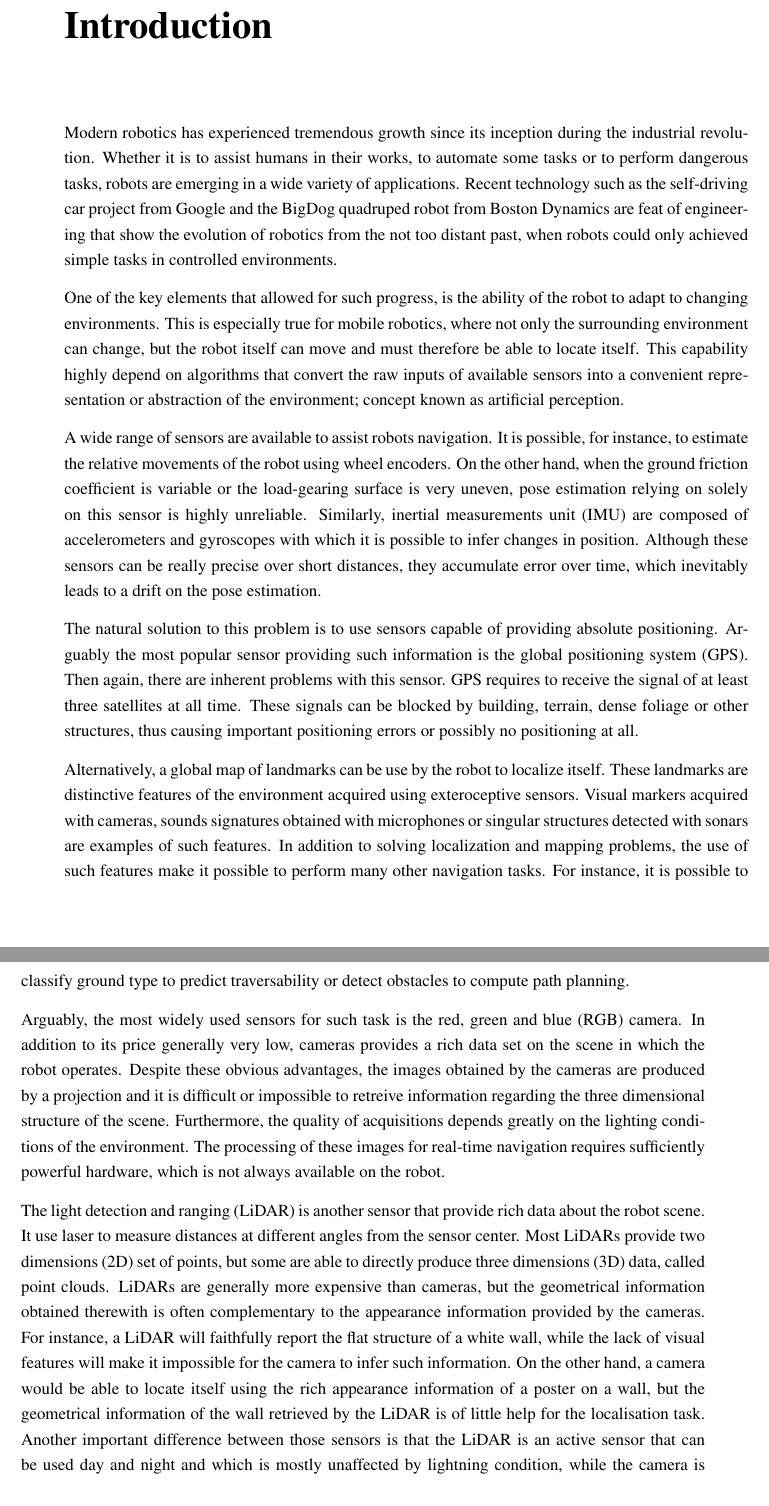
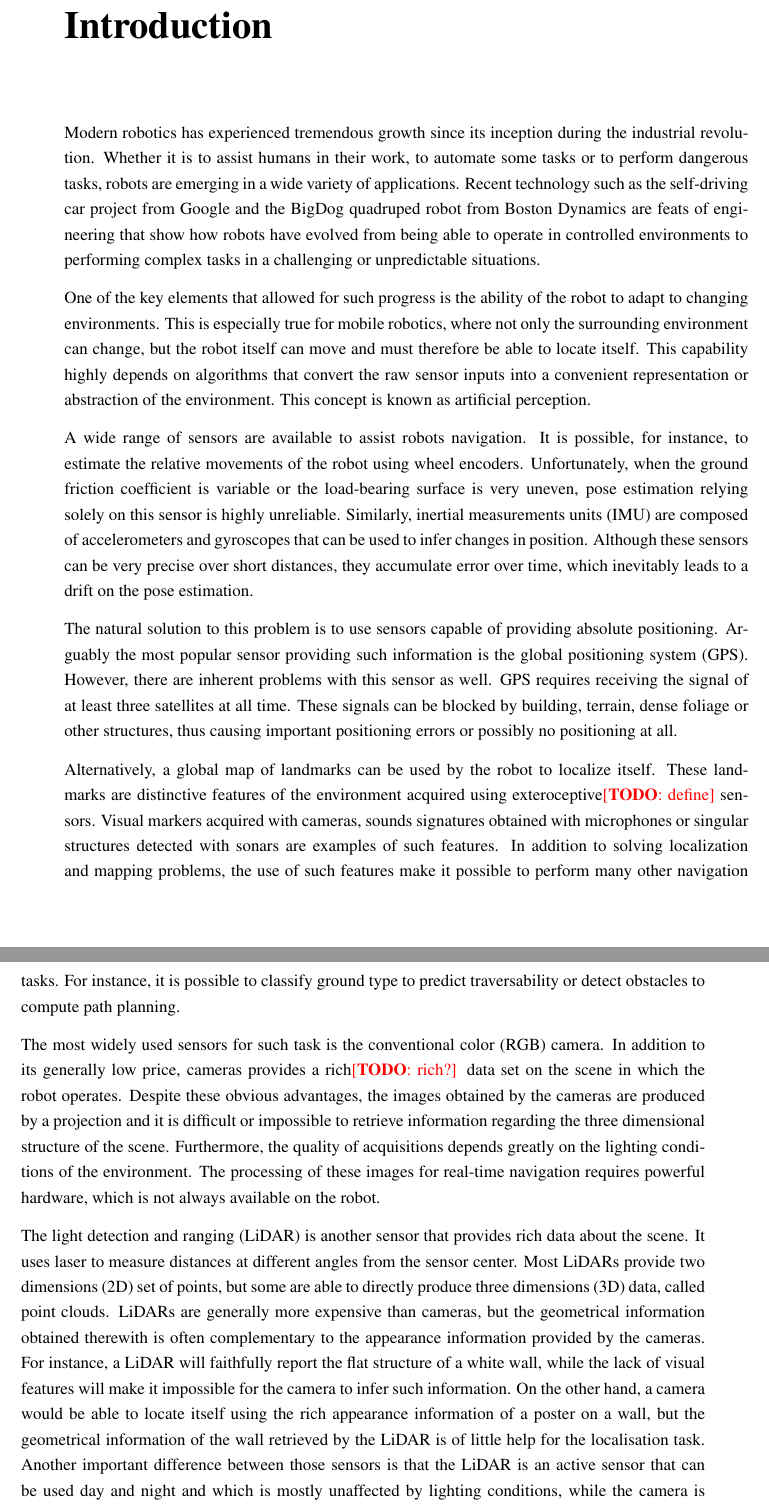
Before and after one commit to smichaud/ThesisMaster, a LaTeX thesis (Thesis/907192552.tex, which reads Thesis/tex/pre/intro.tex, Thesis/tex/util.tex): two parts of pages 13 and 14 of 62, joined at a grey line, cut so that both start at the same text. Compiled offline with pdfLaTeX.

Commit message:
did most of JF correction for intro

```diff
--- a/Thesis/tex/pre/intro.tex
+++ b/Thesis/tex/pre/intro.tex
@@ -1,16 +1,16 @@
 \chapter*{Introduction} \phantomsection\addcontentsline{toc}{chapter}{Introduction}
 
-Modern robotics has experienced tremendous growth since its inception during the industrial revolution. Whether it is to assist humans in their works, to automate some tasks or to perform dangerous tasks, robots are emerging in a wide variety of applications. Recent technology such as the self-driving car project from Google and the BigDog quadruped robot from Boston Dynamics are feat of engineering that show the evolution of robotics from the not too distant past, when robots could only achieved simple tasks in controlled environments.
+Modern robotics has experienced tremendous growth since its inception during the industrial revolution. Whether it is to assist humans in their work, to automate some tasks or to perform dangerous tasks, robots are emerging in a wide variety of applications. Recent technology such as the self-driving car project from Google and the BigDog quadruped robot from Boston Dynamics are feats of engineering that show how robots have evolved from being able to operate in controlled environments to performing complex tasks in a challenging or unpredictable situations.
 
-One of the key elements that allowed for such progress, is the ability of the robot to adapt to changing environments. This is especially true for mobile robotics, where not only the surrounding environment can change, but the robot itself can move and must therefore be able to locate itself. This capability highly depend on algorithms that convert the raw inputs of available sensors into a convenient representation or abstraction of the environment; concept known as artificial perception.
+One of the key elements that allowed for such progress is the ability of the robot to adapt to changing environments. This is especially true for mobile robotics, where not only the surrounding environment can change, but the robot itself can move and must therefore be able to locate itself. This capability highly depends on algorithms that convert the raw sensor inputs into a convenient representation or abstraction of the environment. This concept is known as artificial perception.
 
-A wide range of sensors are available to assist robots navigation. It is possible, for instance, to estimate the relative movements of the robot using wheel encoders. On the other hand, when the ground friction coefficient is variable or the load-gearing surface is very uneven, pose estimation relying on solely on this sensor is highly unreliable. Similarly, \gls*{imu} are composed of accelerometers and gyroscopes with which it is possible to infer changes in position. Although these sensors can be really precise over short distances, they accumulate error over time, which inevitably leads to a drift on the pose estimation.
+A wide range of sensors are available to assist robots navigation. It is possible, for instance, to estimate the relative movements of the robot using wheel encoders. Unfortunately, when the ground friction coefficient is variable or the load-bearing surface is very uneven, pose estimation relying solely on this sensor is highly unreliable. Similarly, \gls*{imu} are composed of accelerometers and gyroscopes that can be used to infer changes in position. Although these sensors can be very precise over short distances, they accumulate error over time, which inevitably leads to a drift on the pose estimation.
 
-The natural solution to this problem is to use sensors capable of providing absolute positioning. Arguably the most popular sensor providing such information is the \gls*{gps}. Then again, there are inherent problems with this sensor. \gls*{gps} requires to receive the signal of at least three satellites at all time. These signals can be blocked by building, terrain, dense foliage or other structures, thus causing important positioning errors or possibly no positioning at all.
+The natural solution to this problem is to use sensors capable of providing absolute positioning. Arguably the most popular sensor providing such information is the \gls*{gps}. However, there are inherent problems with this sensor as well. \gls*{gps} requires receiving the signal of at least three satellites at all time. These signals can be blocked by building, terrain, dense foliage or other structures, thus causing important positioning errors or possibly no positioning at all.
 
-Alternatively, a global map of landmarks can be use by the robot to localize itself. These landmarks are distinctive features of the environment acquired using exteroceptive sensors. Visual markers acquired with cameras, sounds signatures obtained with microphones or singular structures detected with sonars are examples of such features. In addition to solving localization and mapping problems, the use of such features make it possible to perform many other navigation tasks. For instance, it is possible to classify ground type to predict traversability or detect obstacles to compute path planning.
+Alternatively, a global map of landmarks can be used by the robot to localize itself. These landmarks are distinctive features of the environment acquired using exteroceptive\todo{define} sensors. Visual markers acquired with cameras, sounds signatures obtained with microphones or singular structures detected with sonars are examples of such features. In addition to solving localization and mapping problems, the use of such features make it possible to perform many other navigation tasks. For instance, it is possible to classify ground type to predict traversability or detect obstacles to compute path planning.
 
-Arguably, the most widely used sensors for such task is the \gls*{rgb} camera. In addition to its price generally very low, cameras provides a rich data set on the scene in which the robot operates. Despite these obvious advantages, the images obtained by the cameras are produced by a projection and it is difficult or impossible to retreive information regarding the three dimensional structure of the scene. Furthermore, the quality of acquisitions depends greatly on the lighting conditions of the environment. The processing of these images for real-time navigation requires sufficiently powerful hardware, which is not always available on the robot.
+The most widely used sensors for such task is the conventional \gls*{rgb} camera. In addition to its generally low price, cameras provides a rich\todo{rich?} data set on the scene in which the robot operates. Despite these obvious advantages, the images obtained by the cameras are produced by a projection and it is difficult or impossible to retrieve information regarding the three dimensional structure of the scene. Furthermore, the quality of acquisitions depends greatly on the lighting conditions of the environment. The processing of these images for real-time navigation requires powerful hardware, which is not always available on the robot.
 
-The \gls*{lidar} is another sensor that provide rich data about the robot scene. It use laser to measure distances at different angles from the sensor center. Most \gls*{lidar}s provide \gls*{2d} set of points, but some are able to directly produce \gls*{3d} data, called point clouds. \gls*{lidar}s are generally more expensive than cameras, but the geometrical information obtained therewith is often complementary to the appearance information provided by the cameras. For instance, a \gls*{lidar} will faithfully report the flat structure of a white wall, while the lack of visual features will make it impossible for the camera to infer such information. On the other hand, a camera would be able to locate itself using the rich appearance information of a poster on a wall, but the geometrical information of the wall retrieved by the \gls*{lidar} is of little help for the localisation task. Another important difference between those sensors is that the \gls*{lidar} is an active sensor that can be used day and night and which is mostly unaffected by lightning condition, while the camera is a passive sensor for which the compensation for changes in lightning condition is among the most challenging problems.
+The \gls*{lidar} is another sensor that provides rich data about the scene. It uses laser to measure distances at different angles from the sensor center. Most \gls*{lidar}s provide \gls*{2d} set of points, but some are able to directly produce \gls*{3d} data, called point clouds. \gls*{lidar}s are generally more expensive than cameras, but the geometrical information obtained therewith is often complementary to the appearance information provided by the cameras. For instance, a \gls*{lidar} will faithfully report the flat structure of a white wall, while the lack of visual features will make it impossible for the camera to infer such information. On the other hand, a camera would be able to locate itself using the rich appearance information of a poster on a wall, but the geometrical information of the wall retrieved by the \gls*{lidar} is of little help for the localisation task. Another important difference between those sensors is that the \gls*{lidar} is an active sensor that can be used day and night and which is mostly unaffected by lighting conditions, while the camera is a passive sensor for which the compensation for changes in lighting conditions is among the most challenging problems.
 
@@ -18,3 +18,4 @@ In Chapter~\ref{chap:literature_review} we will review existing literature about
 
 Subsequently, in Chapter~\ref{chap:lidar_snow}, we will briefly present the basics of how \gls*{lidar}s operate and how readings are theoretically affected when scanning small structures. This type of structures is likely to be found in many complex environments where the robot might need to navigate. We are interested in quantifying the impact the latter on the sensor readings. For that matter, we placed four different \gls*{lidar}s so as to acquire data during falling snow conditions. Using our experimental setup, we are able to evaluate the influence of snowflakes of various sizes and falling at different rates on the sensors measurements.
 
+Chapter~\ref{chap:slam} provides a higher level analysis of the influence of the environment on a navigation algorithm. In this case, we chose a state-of-the-art \gls*{lidar}-based place recognition algorithm and we compared the results obtained in different environments. We created our own dataset in conditions similar to the one presented in the original article and acquired another dataset in forested area. Because forests are composed of multiple small structures such as branches and leaves, we considered the latter dataset more challenging and hypothesized\todo{need a teaser - what will happen ? are the results negatively affected} that place recognition results will be negatively affected.
--- a/Thesis/tex/util.tex
+++ b/Thesis/tex/util.tex
@@ -14,10 +14,10 @@
 \newacronym{lidar}{LiDAR}{light detection and ranging}
 \newacronym{ptu}{PTU}{pan-tilt unit}
 \newacronym{gps}{GPS}{global positioning system}
-\newacronym{imu}{IMU}{inertial measurements unit}
+\newacronym{imu}{IMU}{inertial measurements units}
 \newacronym{sonar}{SONAR}{sound navigation and ranging}
 \newacronym{radar}{RADAR}{radio detection and ranging}
-\newacronym{rgb}{RGB}{red, green and blue}
+\newacronym{rgb}{RGB}{color}
 \newacronym{rgbd}{RGB-D}{red, green, blue plus depth}
 
 \newacronym{3d}{3D}{three dimensions}
```
Also changed, not shown: Thesis/tex/pre/intro.tex (3 more changed lines).
